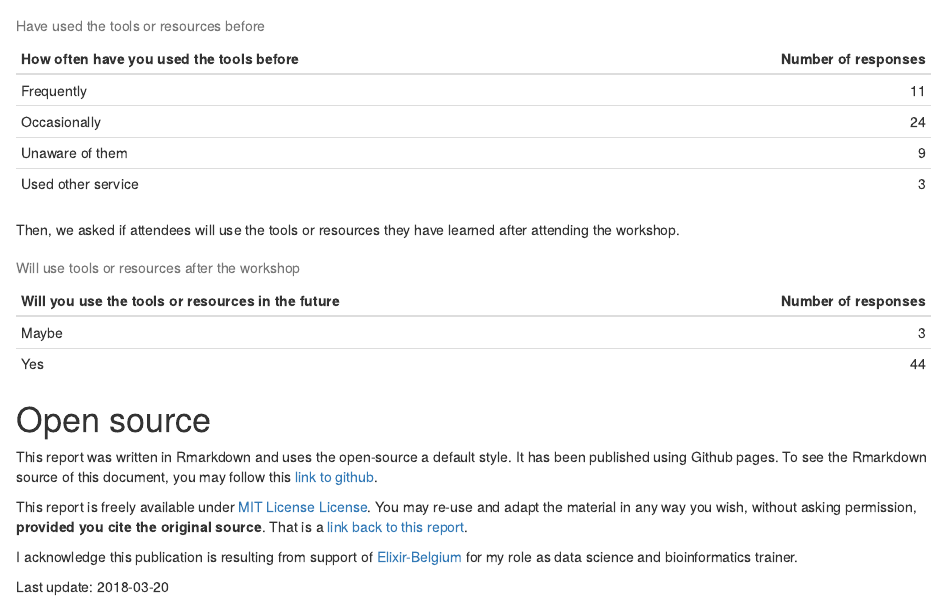
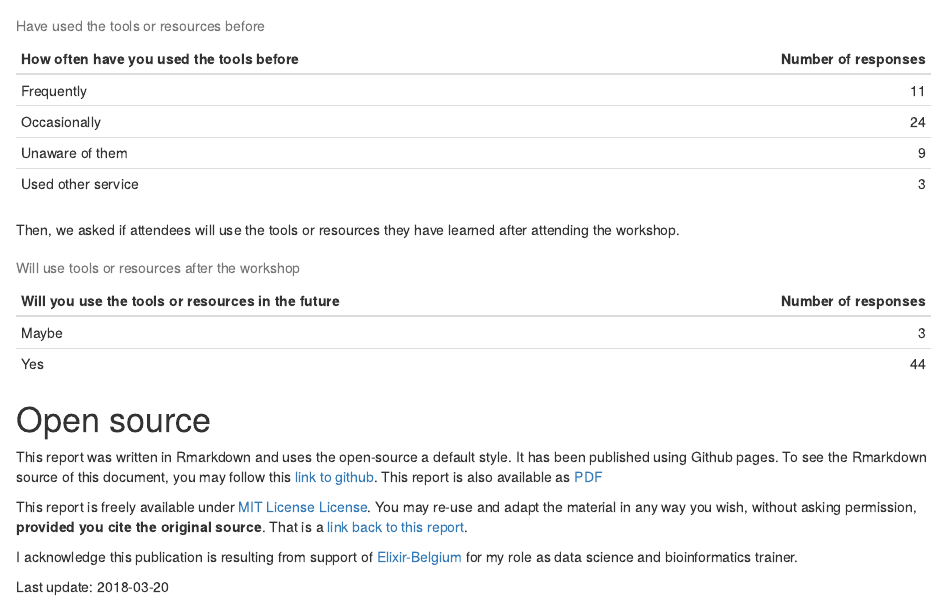
Before and after one commit to orchid00/ElixirBE, an R Markdown document (reports/2018March_nt.Rmd): the page in a window 1100 px wide, from 2970 px down. The pictures show the output file reports/2018March_nt.html that the author committed with the source, opened offline.

Commit message:
fix links in _nt

```diff
--- a/reports/2018March_nt.Rmd
+++ b/reports/2018March_nt.Rmd
@@ -4,3 +3,5 @@ subtitle: "January 2018 - March 2018"
 author: "Paula Andrea Martinez"
 date: "`r Sys.Date()`"
-output: html_document
+output:
+  html_document: default
+  pdf_document: default
@@ -237,10 +239,11 @@ knitr::kable(
 This report was written in Rmarkdown and uses the open-source a default style.
 It has been published using
 Github pages. To see the Rmarkdown source of this document, you may follow this
-[link to github](https://github.com/orchid00/ElixirBE/blob/master/reports/2018March.Rmd).
+[link to github](https://github.com/orchid00/ElixirBE/blob/master/reports/2018March_nt.Rmd).
+This report is also available as [PDF](https://github.com/orchid00/ElixirBE/blob/master/reports/2018March_nt.pdf)
 
 This report is freely available under [MIT License License](https://github.com/orchid00/ElixirBE/blob/master/LICENSE.md). You may re-use and adapt
-the material in any way you wish, without asking permission, **provided you cite the original source**. That is a [link back to this report](https://orchid00.github.io/ElixirBE/reports/2018March.html).
+the material in any way you wish, without asking permission, **provided you cite the original source**. That is a [link back to this report](https://orchid00.github.io/ElixirBE/reports/2018March_nt).
 
 I acknowledge this publication is resulting from support of [Elixir-Belgium](https://www.elixir-belgium.org/) for my role as data science
 and bioinformatics trainer.
```
Also changed, not shown: reports/2018March_nt.html, reports/2018March_nt.Rmd (2 more changed lines).
